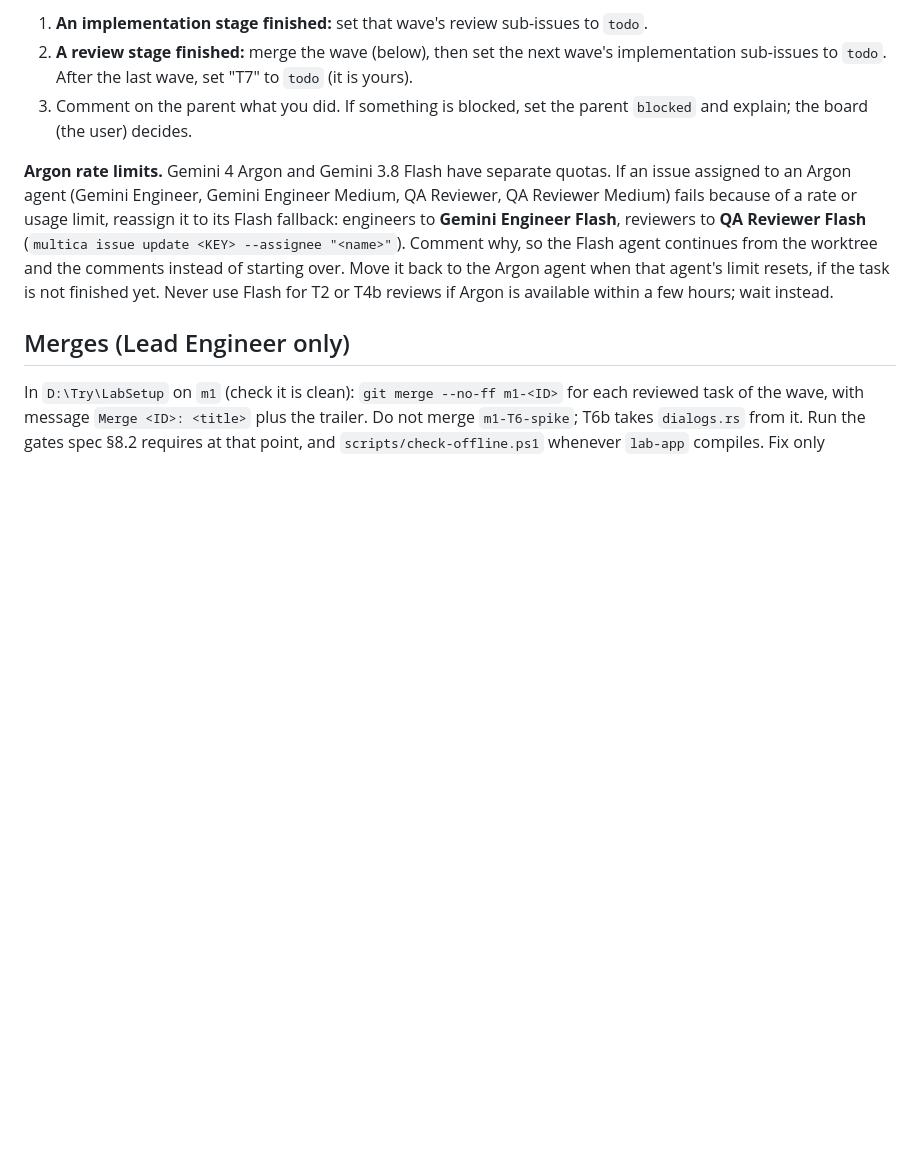
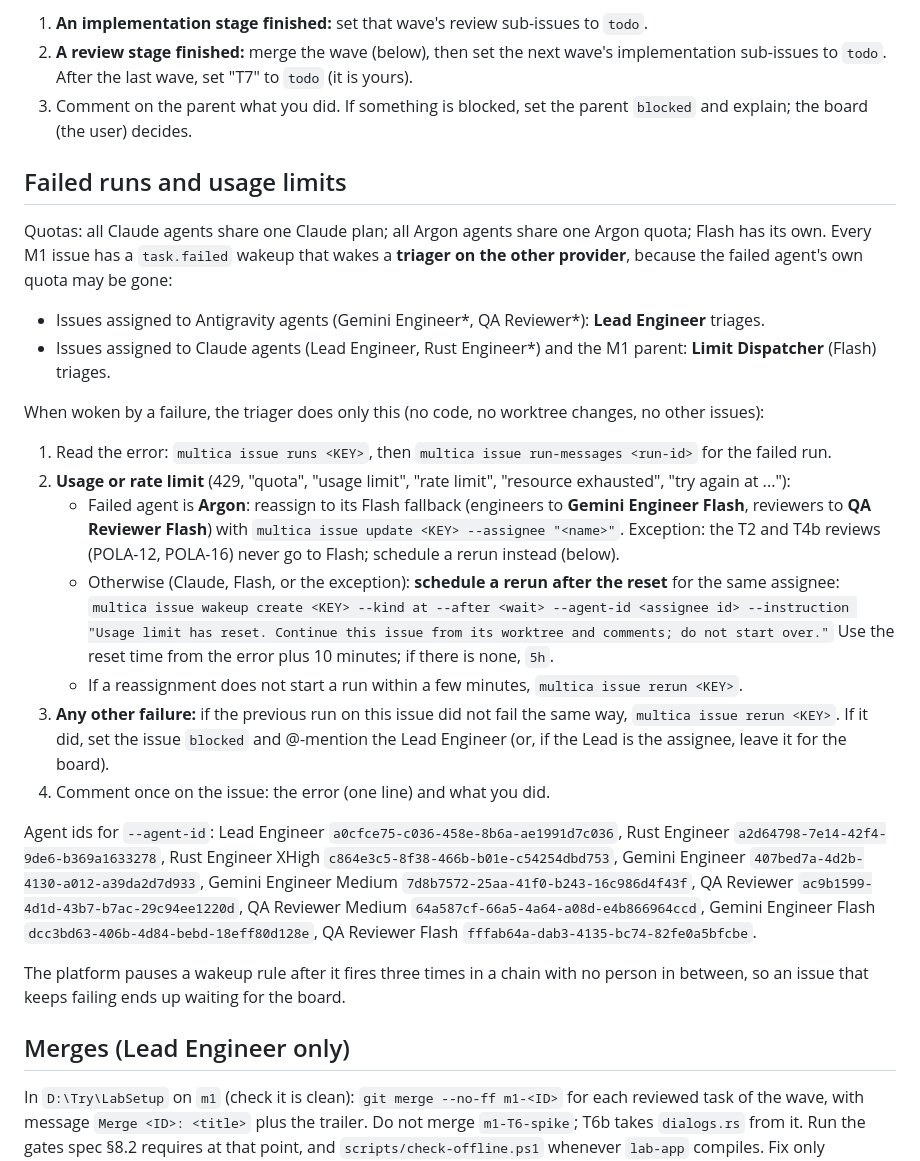
Before and after one commit to narongrit1053/QOR-Quantum-Optics-Room, a Markdown page: docs/agents/GUIDE.md, the part around the change. Drawn GitHub-style; blank space fills up the shorter version.

Commit message:
Guide: triage failed runs and usage limits via task.failed wakeups
Co-Authored-By: Claude Opus 5.5 <noreply@anthropic.com>

```diff
--- a/docs/agents/GUIDE.md
+++ b/docs/agents/GUIDE.md
@@ -86,7 +86,26 @@ You own the parent issue "M1". Multica wakes you when every sub-issue in the ear
 2. **A review stage finished:** merge the wave (below), then set the next wave's implementation sub-issues to `todo`. After the last wave, set "T7" to `todo` (it is yours).
 3. Comment on the parent what you did. If something is blocked, set the parent `blocked` and explain; the board (the user) decides.
 
-**Argon rate limits.** Gemini 4 Argon and Gemini 3.8 Flash have separate quotas. If an issue assigned to an Argon agent (Gemini Engineer, Gemini Engineer Medium, QA Reviewer, QA Reviewer Medium) fails because of a rate or usage limit, reassign it to its Flash fallback: engineers to **Gemini Engineer Flash**, reviewers to **QA Reviewer Flash** (`multica issue update <KEY> --assignee "<name>"`). Comment why, so the Flash agent continues from the worktree and the comments instead of starting over. Move it back to the Argon agent when that agent's limit resets, if the task is not finished yet. Never use Flash for T2 or T4b reviews if Argon is available within a few hours; wait instead.
+## Failed runs and usage limits
+
+Quotas: all Claude agents share one Claude plan; all Argon agents share one Argon quota; Flash has its own. Every M1 issue has a `task.failed` wakeup that wakes a **triager on the other provider**, because the failed agent's own quota may be gone:
+
+- Issues assigned to Antigravity agents (Gemini Engineer\*, QA Reviewer\*): **Lead Engineer** triages.
+- Issues assigned to Claude agents (Lead Engineer, Rust Engineer\*) and the M1 parent: **Limit Dispatcher** (Flash) triages.
+
+When woken by a failure, the triager does only this (no code, no worktree changes, no other issues):
+
+1. Read the error: `multica issue runs <KEY>`, then `multica issue run-messages <run-id>` for the failed run.
+2. **Usage or rate limit** (429, "quota", "usage limit", "rate limit", "resource exhausted", "try again at ..."):
+   - Failed agent is **Argon**: reassign to its Flash fallback (engineers to **Gemini Engineer Flash**, reviewers to **QA Reviewer Flash**) with `multica issue update <KEY> --assignee "<name>"`. Exception: the T2 and T4b reviews (POLA-12, POLA-16) never go to Flash; schedule a rerun instead (below).
+   - Otherwise (Claude, Flash, or the exception): **schedule a rerun after the reset** for the same assignee: `multica issue wakeup create <KEY> --kind at --after <wait> --agent-id <assignee id> --instruction "Usage limit has reset. Continue this issue from its worktree and comments; do not start over."` Use the reset time from the error plus 10 minutes; if there is none, `5h`.
+   - If a reassignment does not start a run within a few minutes, `multica issue rerun <KEY>`.
+3. **Any other failure:** if the previous run on this issue did not fail the same way, `multica issue rerun <KEY>`. If it did, set the issue `blocked` and @-mention the Lead Engineer (or, if the Lead is the assignee, leave it for the board).
+4. Comment once on the issue: the error (one line) and what you did.
+
+Agent ids for `--agent-id`: Lead Engineer `a0cfce75-c036-458e-8b6a-ae1991d7c036`, Rust Engineer `a2d64798-7e14-42f4-9de6-b369a1633278`, Rust Engineer XHigh `c864e3c5-8f38-466b-b01e-c54254dbd753`, Gemini Engineer `407bed7a-4d2b-4130-a012-a39da2d7d933`, Gemini Engineer Medium `7d8b7572-25aa-41f0-b243-16c986d4f43f`, QA Reviewer `ac9b1599-4d1d-43b7-b7ac-29c94ee1220d`, QA Reviewer Medium `64a587cf-66a5-4a64-a08d-e4b866964ccd`, Gemini Engineer Flash `dcc3bd63-406b-4d84-bebd-18eff80d128e`, QA Reviewer Flash `fffab64a-dab3-4135-bc74-82fe0a5bfcbe`.
+
+The platform pauses a wakeup rule after it fires three times in a chain with no person in between, so an issue that keeps failing ends up waiting for the board.
 
 ## Merges (Lead Engineer only)
 
```
